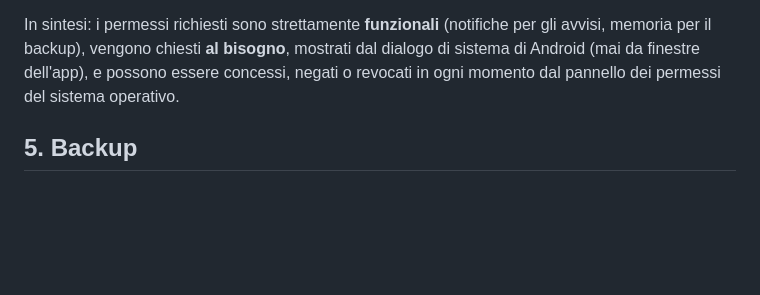
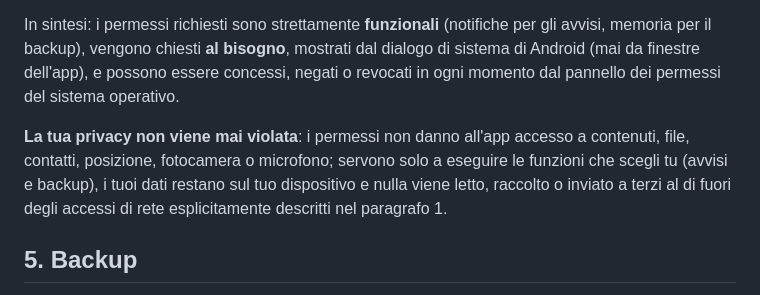
Before and after one commit to padelle2603/blameflix, a Markdown page: PRIVACY.md, the part around the change. GitHub-like rendering; blank space fills up the shorter version.

Commit message:
PRIVACY: paragrafo 4 esplicita che la privacy dell'utente non viene violata

```diff
--- a/PRIVACY.md
+++ b/PRIVACY.md
@@ -108,6 +108,12 @@ dialogo di sistema di Android (mai da finestre dell'app), e possono essere
 concessi, negati o revocati in ogni momento dal pannello dei permessi del
 sistema operativo.
 
+**La tua privacy non viene mai violata**: i permessi non danno all'app accesso
+a contenuti, file, contatti, posizione, fotocamera o microfono; servono solo a
+eseguire le funzioni che scegli tu (avvisi e backup), i tuoi dati restano sul
+tuo dispositivo e nulla viene letto, raccolto o inviato a terzi al di fuori
+degli accessi di rete esplicitamente descritti nel paragrafo 1.
+
 ## 5. Backup
 
 Il file di backup contiene i tuoi dati personali (inclusa la chiave API TMDB).
```
